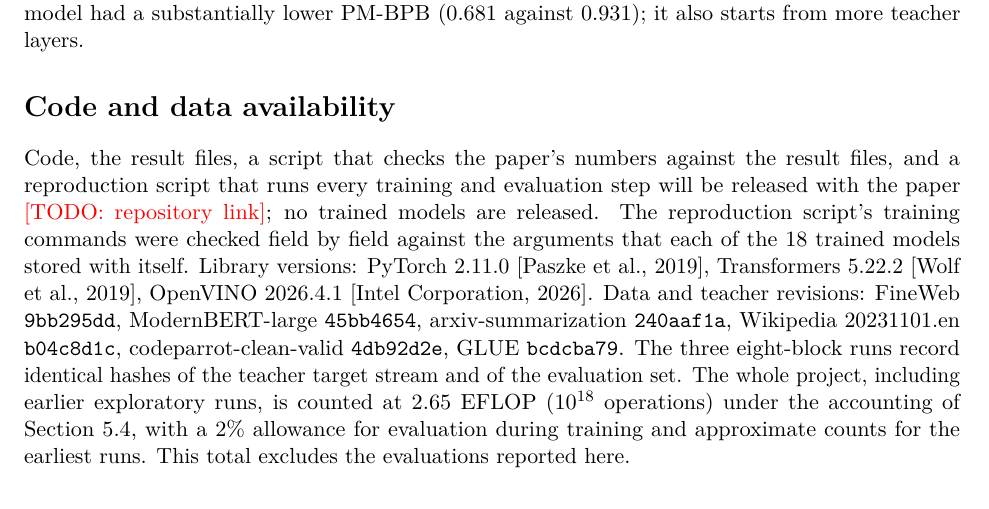
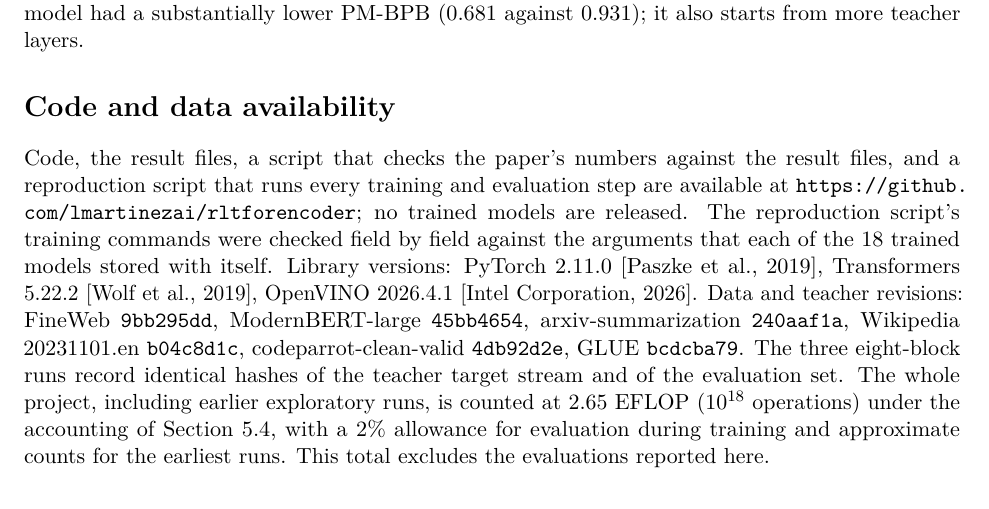
Before and after one commit to lmartinezai/rltforencoder, a LaTeX paper (paper/main.tex): part of page 14 of 18, cut so that both start at the same text. Compiled offline with pdfLaTeX.

Commit message:
Add repository link to paper

```diff
--- a/paper/main.tex
+++ b/paper/main.tex
@@ -626,7 +626,7 @@ teacher layers.
 \section*{Code and data availability}
 
 Code, the result files, a script that checks the paper's numbers against the result files, and a reproduction script that runs every
-training and evaluation step will be released with the paper \todo{repository link}; no trained models are released. The reproduction script's
+training and evaluation step are available at \url{https://github.com/lmartinezai/rltforencoder}; no trained models are released. The reproduction script's
 training commands were checked field by field against the arguments that each of the 18 trained models stored with itself. Library versions: PyTorch 2.11.0 \citep{paszke2019pytorch}, Transformers 5.22.2 \citep{wolf2020transformers}, OpenVINO 2026.4.1
 \citep{openvino}. Data and
 teacher revisions: FineWeb \texttt{9bb295dd}, ModernBERT-large \texttt{45bb4654}, arxiv-summarization \texttt{240aaf1a}, Wikipedia 20231101.en
```
Also changed, not shown: paper/main.pdf.
